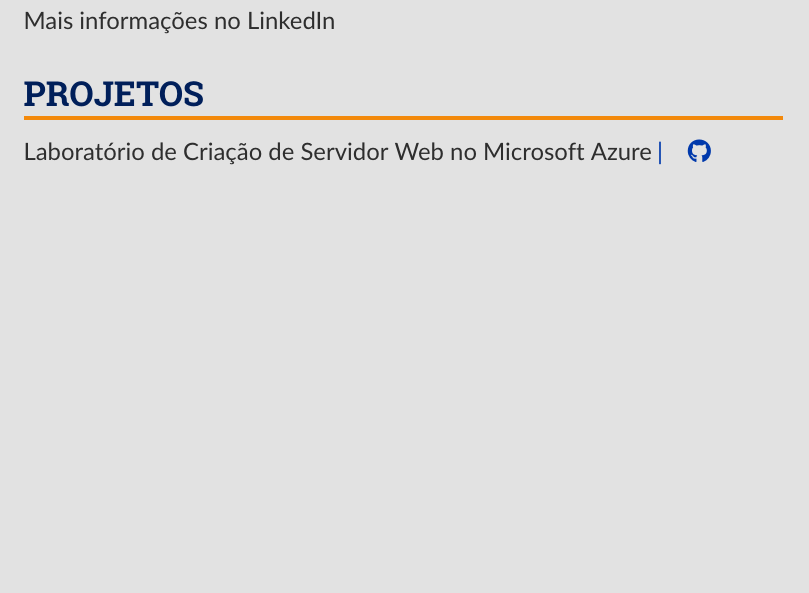
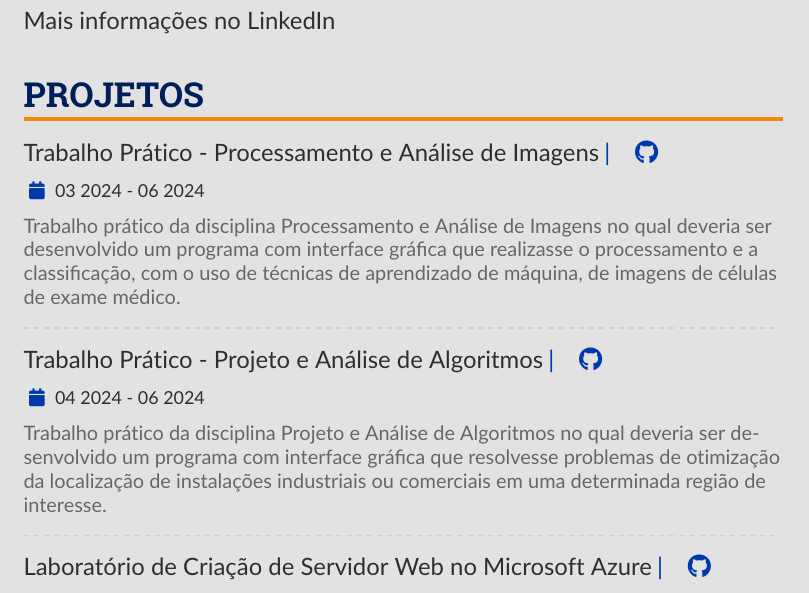
Before and after one commit to Henriquemcc/Curriculo, a LaTeX CV (Portugues/main.tex): part of page 2 of 3, cut so that both start at the same text, the shorter picture padded with empty space. Compiled offline with pdfLaTeX.

Commit message:
Adicionando projetos realizados nas disciplinas da faculdade

```diff
--- a/Portugues/main.tex
+++ b/Portugues/main.tex
@@ -309,6 +309,19 @@
 
         % ----- Projetos -----
         \cvsection{Projetos}
+
+            \cvevent{Trabalho Prático - Processamento e Análise de Imagens}{
+            \cvreference{\faGithub}{https://github.com/Henriquemcc/Trabalho_Pratico_-_Processamento_e_Analise_de_Imagens_-_2024-1}
+            }{03 2024 - 06 2024}{}
+            Trabalho prático da disciplina Processamento e Análise de Imagens no qual deveria ser desenvolvido um programa com interface gráfica que realizasse o processamento e a classificação, com o uso de técnicas de aprendizado de máquina, de imagens de células de exame médico.\\
+            \divider
+
+            \cvevent{Trabalho Prático - Projeto e Análise de Algoritmos}{
+            \cvreference{\faGithub}{https://github.com/Henriquemcc/Trabalho_Pratico_-_Projeto_e_Analise_de_Algoritmos_-_2024-1}
+            }{04 2024 - 06 2024}{}
+            Trabalho prático da disciplina Projeto e Análise de Algoritmos no qual deveria ser desenvolvido um programa com interface gráfica que resolvesse problemas de otimização da localização de instalações industriais ou comerciais em uma determinada região de interesse.\\
+            \divider
+
             \cvevent{Laboratório de Criação de Servidor Web no Microsoft Azure}{
             \cvreference{\faGithub}{https://github.com/WebTech-PUC-Minas/lab-azure-web-server}
             }{04 2024 - 04 2024}{}
```
